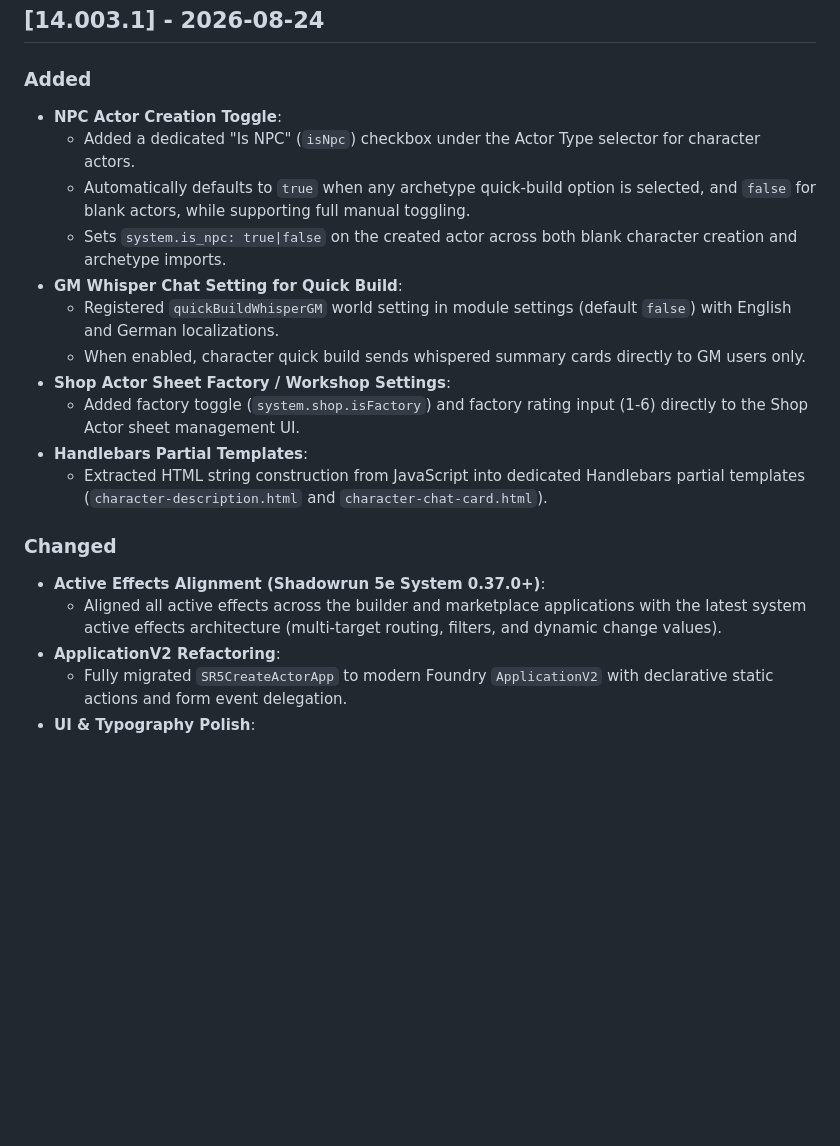
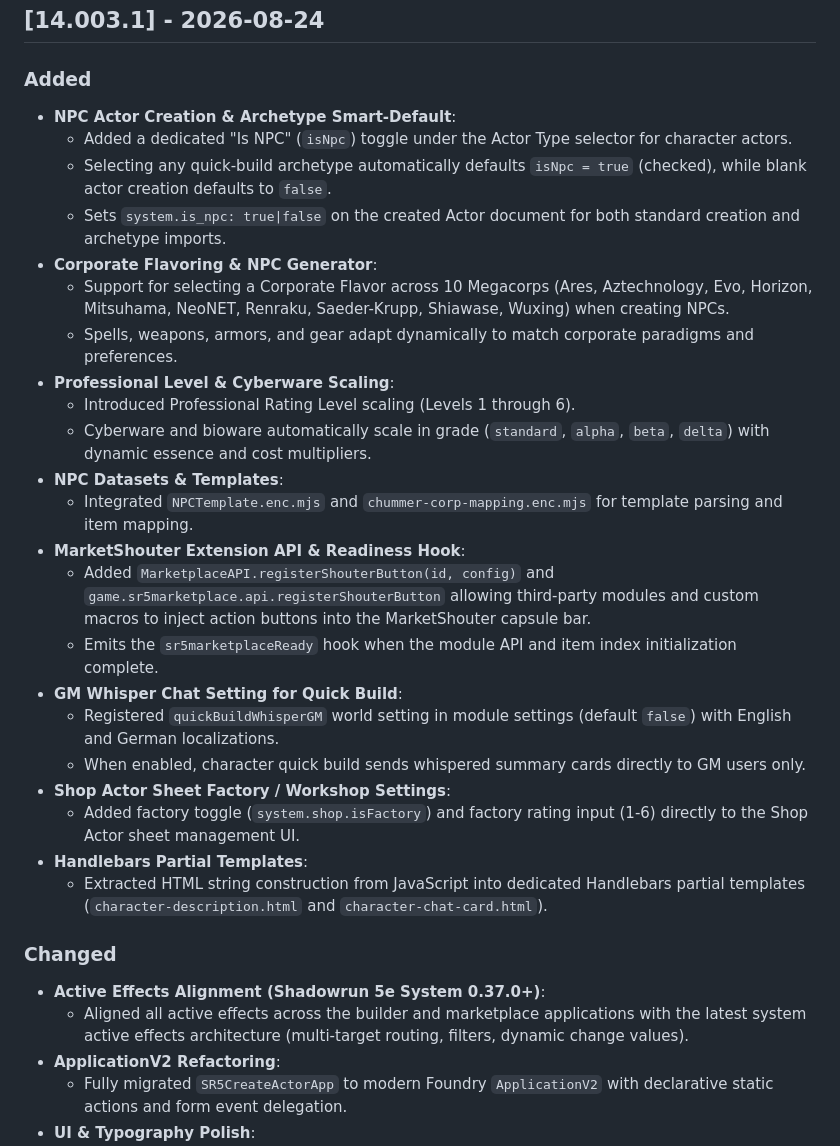
Before and after one commit to shadows-eye/sr5-marketplace, a Markdown page: CHANGELOG.md, the part around one of its changes. GitHub-like rendering; blank space fills up the shorter version.

```diff
--- a/CHANGELOG.md
+++ b/CHANGELOG.md
@@ -10,10 +10,21 @@ and this project adheres to [Semantic Versioning](https://semver.org/spec/v2.0.0
 ## [14.003.1] - 2026-08-24
 
 ### Added
-- **NPC Actor Creation Toggle**:
-  - Added a dedicated "Is NPC" (`isNpc`) checkbox under the Actor Type selector for character actors.
-  - Automatically defaults to `true` when any archetype quick-build option is selected, and `false` for blank actors, while supporting full manual toggling.
-  - Sets `system.is_npc: true|false` on the created actor across both blank character creation and archetype imports.
+- **NPC Actor Creation & Archetype Smart-Default**:
+  - Added a dedicated "Is NPC" (`isNpc`) toggle under the Actor Type selector for character actors.
+  - Selecting any quick-build archetype automatically defaults `isNpc = true` (checked), while blank actor creation defaults to `false`.
+  - Sets `system.is_npc: true|false` on the created Actor document for both standard creation and archetype imports.
+- **Corporate Flavoring & NPC Generator**:
+  - Support for selecting a Corporate Flavor across 10 Megacorps (Ares, Aztechnology, Evo, Horizon, Mitsuhama, NeoNET, Renraku, Saeder-Krupp, Shiawase, Wuxing) when creating NPCs.
+  - Spells, weapons, armors, and gear adapt dynamically to match corporate paradigms and preferences.
+- **Professional Level & Cyberware Scaling**:
+  - Introduced Professional Rating Level scaling (Levels 1 through 6).
+  - Cyberware and bioware automatically scale in grade (`standard`, `alpha`, `beta`, `delta`) with dynamic essence and cost multipliers.
+- **NPC Datasets & Templates**:
+  - Integrated `NPCTemplate.enc.mjs` and `chummer-corp-mapping.enc.mjs` for template parsing and item mapping.
+- **MarketShouter Extension API & Readiness Hook**:
+  - Added `MarketplaceAPI.registerShouterButton(id, config)` and `game.sr5marketplace.api.registerShouterButton` allowing third-party modules and custom macros to inject action buttons into the MarketShouter capsule bar.
+  - Emits the `sr5marketplaceReady` hook when the module API and item index initialization complete.
 - **GM Whisper Chat Setting for Quick Build**:
   - Registered `quickBuildWhisperGM` world setting in module settings (default `false`) with English and German localizations.
   - When enabled, character quick build sends whispered summary cards directly to GM users only.
@@ -24,7 +35,7 @@ and this project adheres to [Semantic Versioning](https://semver.org/spec/v2.0.0
 
 ### Changed
 - **Active Effects Alignment (Shadowrun 5e System 0.37.0+)**:
-  - Aligned all active effects across the builder and marketplace applications with the latest system active effects architecture (multi-target routing, filters, and dynamic change values).
+  - Aligned all active effects across the builder and marketplace applications with the latest system active effects architecture (multi-target routing, filters, dynamic change values).
 - **ApplicationV2 Refactoring**:
   - Fully migrated `SR5CreateActorApp` to modern Foundry `ApplicationV2` with declarative static actions and form event delegation.
 - **UI & Typography Polish**:
```
Also changed, not shown: other parts of CHANGELOG.md (+2 -24 lines).
